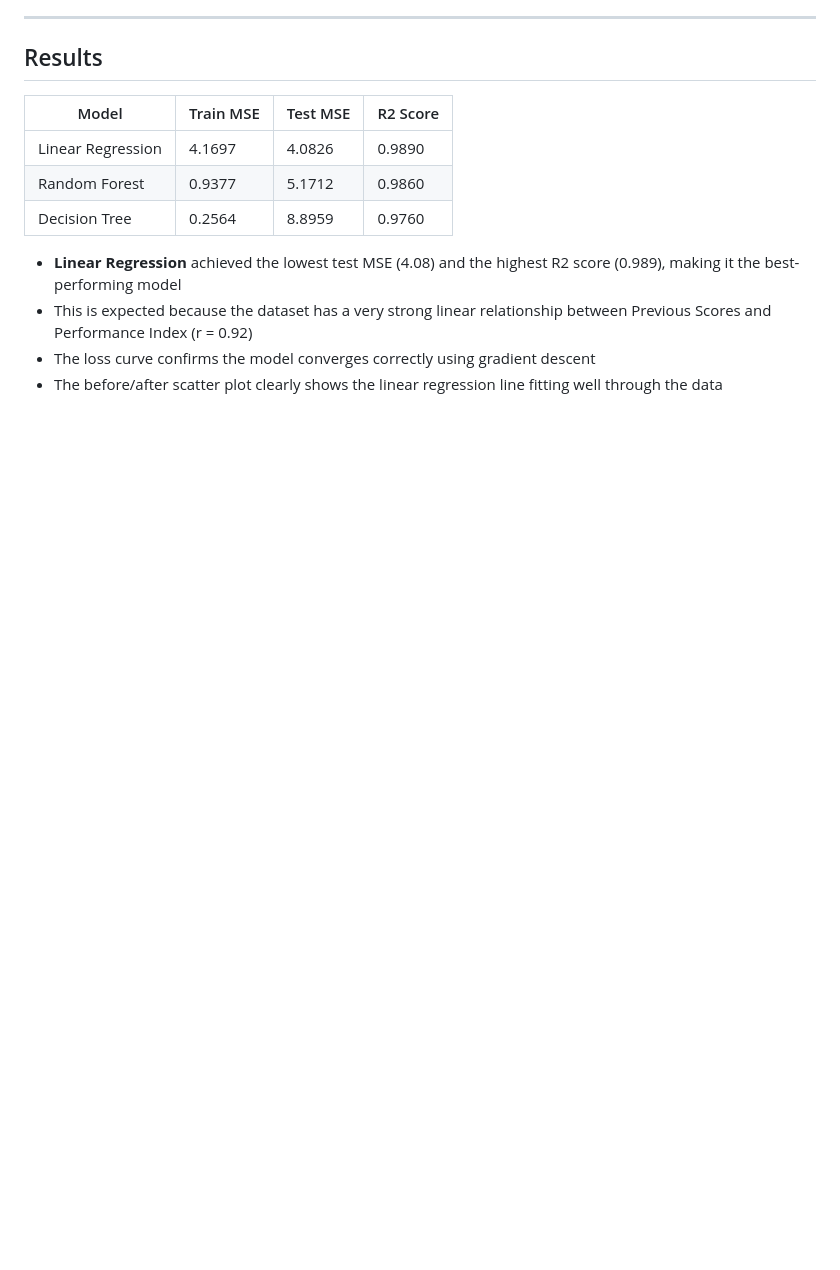
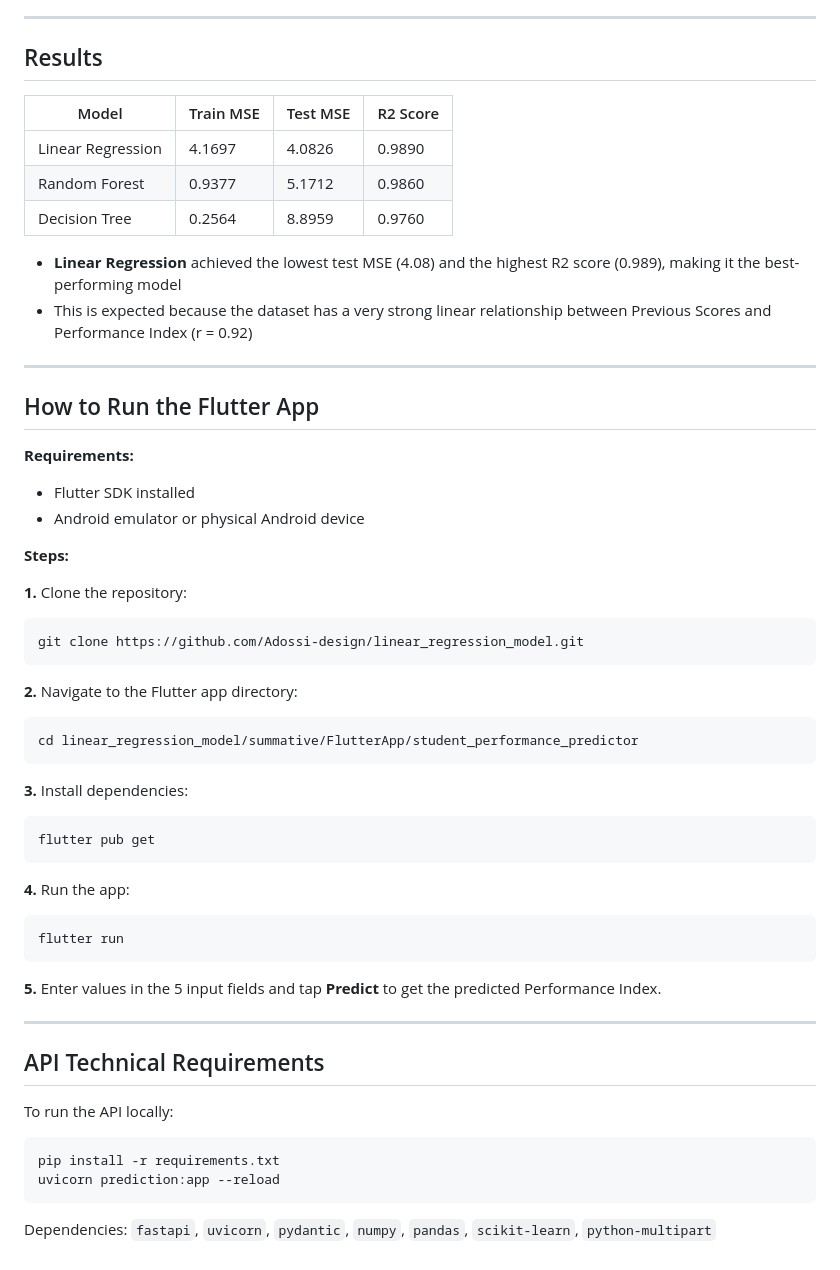
Before and after one commit to Adossi-design/linear_regression_model, a Markdown page: README.md, the part around one of its changes. Rendered like a GitHub page; blank space fills up the shorter version.

````diff
--- a/README.md
+++ b/README.md
@@ -131,5 +111,48 @@ jupyter notebook
 
 - **Linear Regression** achieved the lowest test MSE (4.08) and the highest R2 score (0.989), making it the best-performing model
 - This is expected because the dataset has a very strong linear relationship between Previous Scores and Performance Index (r = 0.92)
-- The loss curve confirms the model converges correctly using gradient descent
-- The before/after scatter plot clearly shows the linear regression line fitting well through the data
+
+---
+
+## How to Run the Flutter App
+
+**Requirements:**
+- Flutter SDK installed
+- Android emulator or physical Android device
+
+**Steps:**
+
+**1.** Clone the repository:
+```
+git clone https://github.com/Adossi-design/linear_regression_model.git
+```
+
+**2.** Navigate to the Flutter app directory:
+```
+cd linear_regression_model/summative/FlutterApp/student_performance_predictor
+```
+
+**3.** Install dependencies:
+```
+flutter pub get
+```
+
+**4.** Run the app:
+```
+flutter run
+```
+
+**5.** Enter values in the 5 input fields and tap **Predict** to get the predicted Performance Index.
+
+---
+
+## API Technical Requirements
+
+To run the API locally:
+
+```
+pip install -r requirements.txt
+uvicorn prediction:app --reload
+```
+
+Dependencies: `fastapi`, `uvicorn`, `pydantic`, `numpy`, `pandas`, `scikit-learn`, `python-multipart`
````
Also changed, not shown: other parts of README.md (+50 -70 lines).
